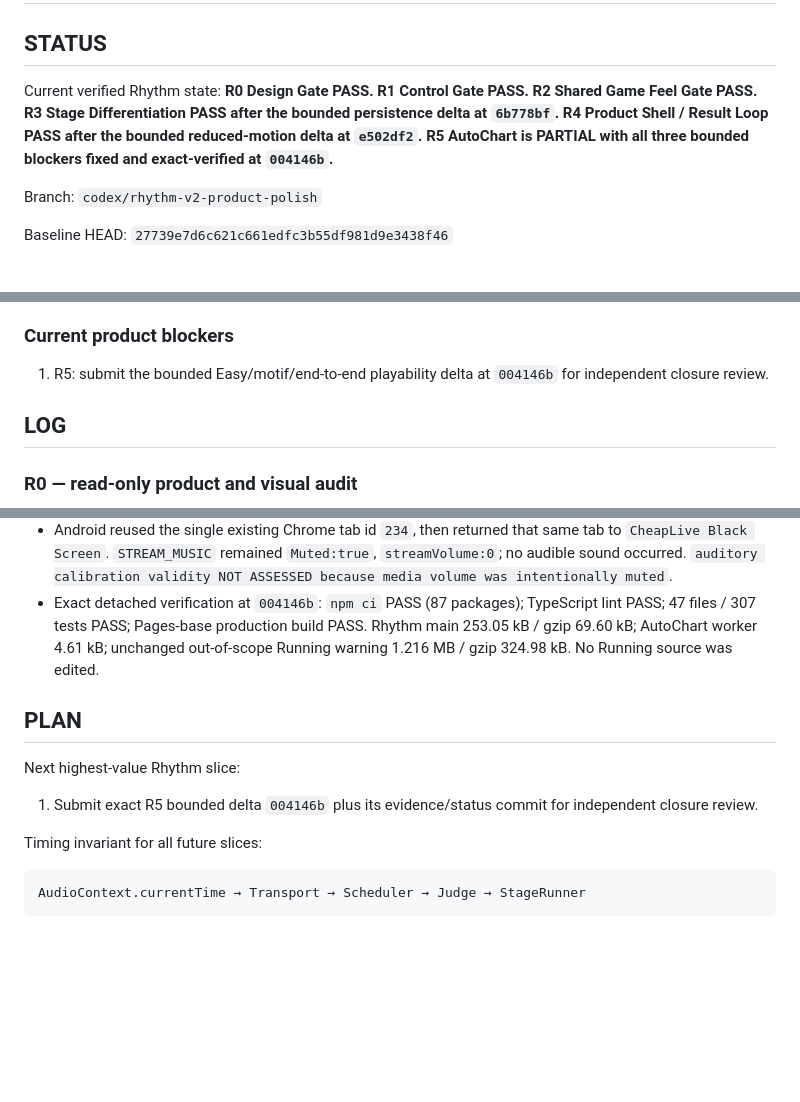
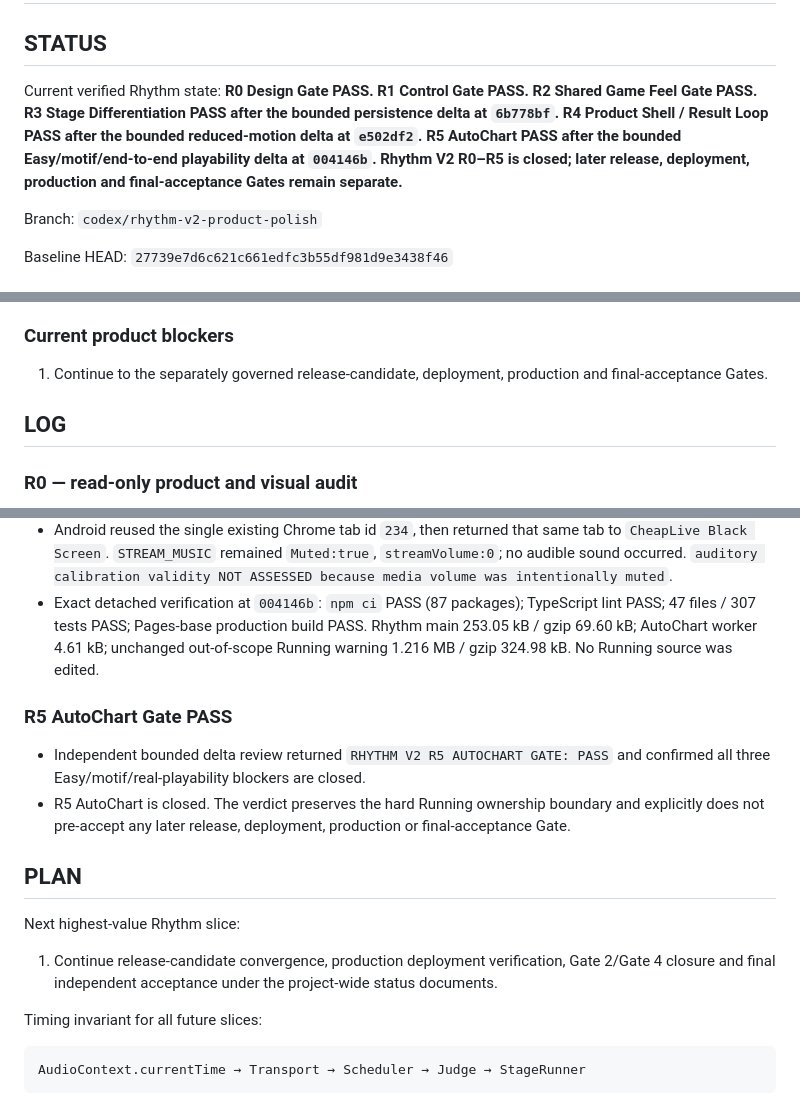
Before and after one commit to SamZebrado/BeatGarden, a Markdown page: docs/rhythm/STATUS.md, 3 parts joined by grey strips. Drawn GitHub-style; blank space fills up the shorter version.

Commit message:
docs(rhythm): record R5 AutoChart Gate PASS

```diff
--- a/docs/rhythm/STATUS.md
+++ b/docs/rhythm/STATUS.md
@@ -2,7 +2,7 @@
 
 ## STATUS
 
-Current verified Rhythm state: **R0 Design Gate PASS. R1 Control Gate PASS. R2 Shared Game Feel Gate PASS. R3 Stage Differentiation PASS after the bounded persistence delta at `6b778bf`. R4 Product Shell / Result Loop PASS after the bounded reduced-motion delta at `e502df2`. R5 AutoChart is PARTIAL with all three bounded blockers fixed and exact-verified at `004146b`.**
+Current verified Rhythm state: **R0 Design Gate PASS. R1 Control Gate PASS. R2 Shared Game Feel Gate PASS. R3 Stage Differentiation PASS after the bounded persistence delta at `6b778bf`. R4 Product Shell / Result Loop PASS after the bounded reduced-motion delta at `e502df2`. R5 AutoChart PASS after the bounded Easy/motif/end-to-end playability delta at `004146b`. Rhythm V2 R0–R5 is closed; later release, deployment, production and final-acceptance Gates remain separate.**
 
 Branch: `codex/rhythm-v2-product-polish`
 
@@ -32,7 +32,7 @@ Baseline HEAD: `27739e7d6c621c661edfc3b55df981d9e3438f46`
 
 ### Current product blockers
 
-1. R5: submit the bounded Easy/motif/end-to-end playability delta at `004146b` for independent closure review.
+1. Continue to the separately governed release-candidate, deployment, production and final-acceptance Gates.
 
 ## LOG
 
@@ -183,11 +183,16 @@ Baseline HEAD: `27739e7d6c621c661edfc3b55df981d9e3438f46`
 - Android reused the single existing Chrome tab id `234`, then returned that same tab to `CheapLive Black Screen`. `STREAM_MUSIC` remained `Muted:true`, `streamVolume:0`; no audible sound occurred. `auditory calibration validity NOT ASSESSED because media volume was intentionally muted`.
 - Exact detached verification at `004146b`: `npm ci` PASS (87 packages); TypeScript lint PASS; 47 files / 307 tests PASS; Pages-base production build PASS. Rhythm main 253.05 kB / gzip 69.60 kB; AutoChart worker 4.61 kB; unchanged out-of-scope Running warning 1.216 MB / gzip 324.98 kB. No Running source was edited.
 
+### R5 AutoChart Gate PASS
+
+- Independent bounded delta review returned `RHYTHM V2 R5 AUTOCHART GATE: PASS` and confirmed all three Easy/motif/real-playability blockers are closed.
+- R5 AutoChart is closed. The verdict preserves the hard Running ownership boundary and explicitly does not pre-accept any later release, deployment, production or final-acceptance Gate.
+
 ## PLAN
 
 Next highest-value Rhythm slice:
 
-1. Submit exact R5 bounded delta `004146b` plus its evidence/status commit for independent closure review.
+1. Continue release-candidate convergence, production deployment verification, Gate 2/Gate 4 closure and final independent acceptance under the project-wide status documents.
 
 Timing invariant for all future slices:
 
```
